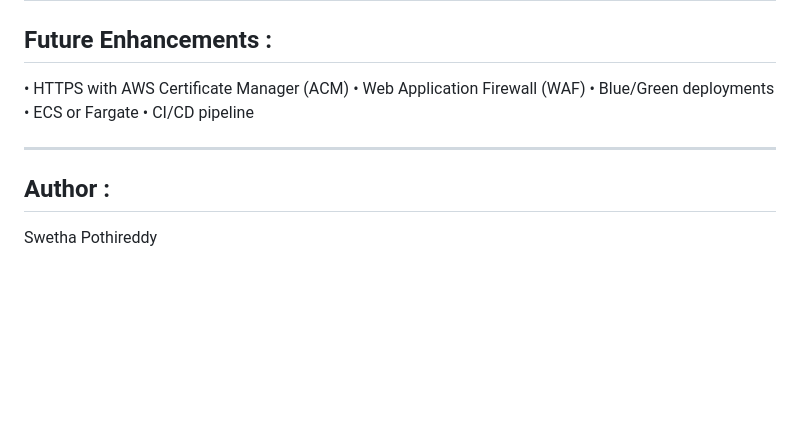
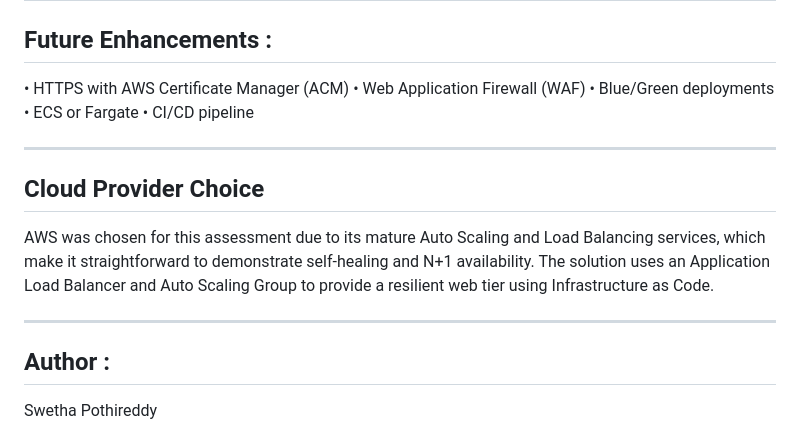
Before and after one commit to swethapothireddy/terraform-aws-autohealing-web-tier, a Markdown page: README.md, the part around the change. Drawn GitHub-style; blank space fills up the shorter version.

```diff
--- a/README.md
+++ b/README.md
@@ -84,5 +84,8 @@ ________________________________________
 •	ECS or Fargate
 •	CI/CD pipeline
 ________________________________________
+## Cloud Provider Choice
+AWS was chosen for this assessment due to its mature Auto Scaling and Load Balancing services, which make it straightforward to demonstrate self-healing and N+1 availability. The solution uses an Application Load Balancer and Auto Scaling Group to provide a resilient web tier using Infrastructure as Code.
+________________________________________
 ## Author :
 Swetha Pothireddy
```
